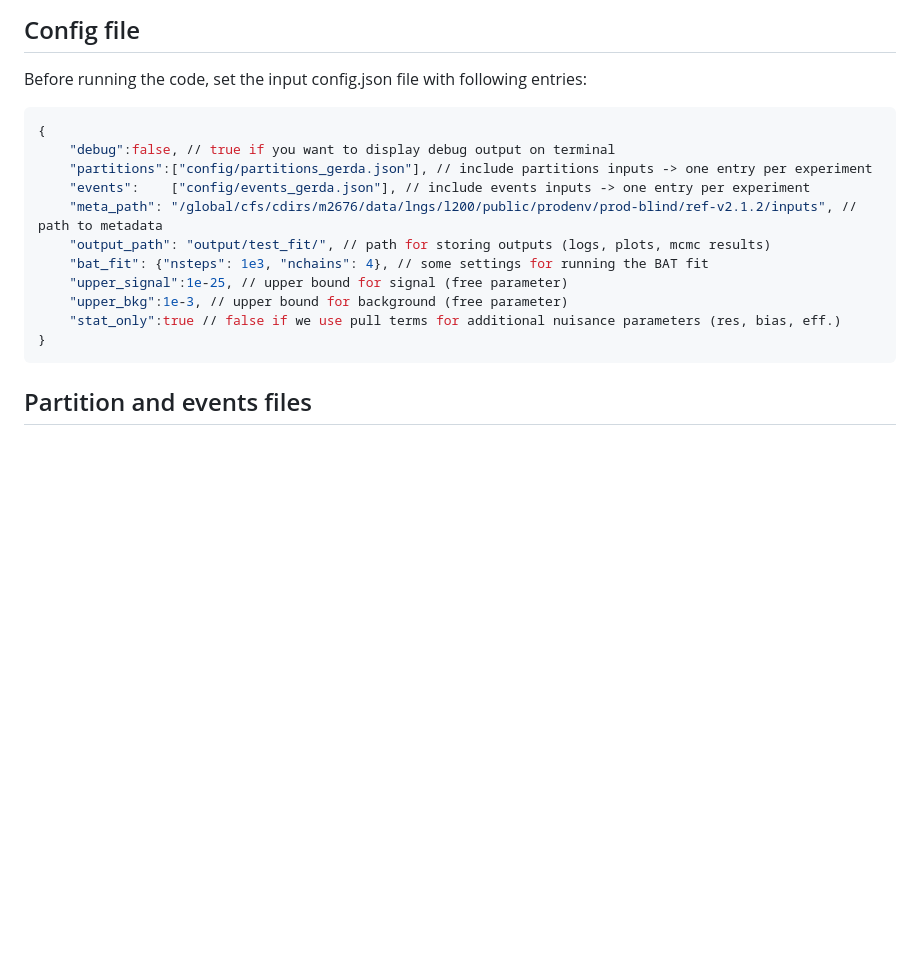
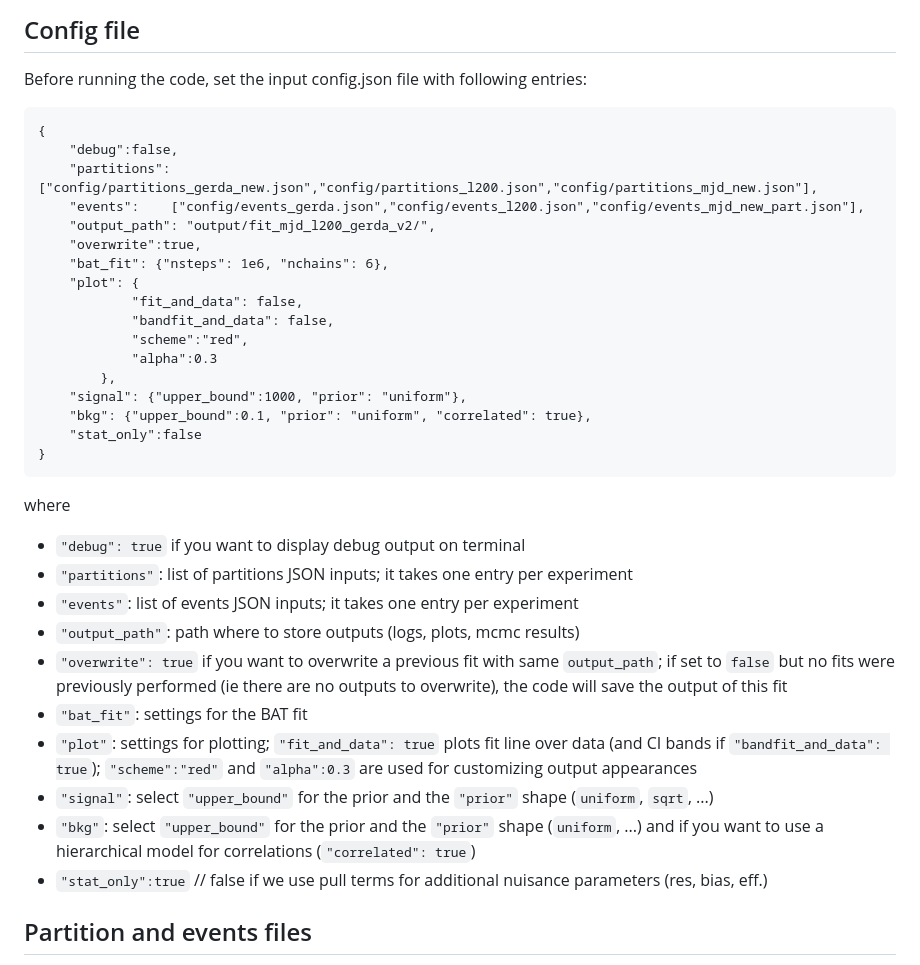
Before and after one commit to sofia-calgaro/ZeroNuFit.jl, a Markdown page: README.md, the part around the change. GitHub-like rendering; blank space fills up the shorter version.

````diff
--- a/README.md
+++ b/README.md
@@ -27,19 +27,38 @@ alternatively the code can be run within the Legend container, see https://githu
 ## Config file
 Before running the code, set the input config.json file with following entries:
 
-```bash
+```
 {
-    "debug":false, // true if you want to display debug output on terminal
-    "partitions":["config/partitions_gerda.json"], // include partitions inputs -> one entry per experiment
-    "events":    ["config/events_gerda.json"], // include events inputs -> one entry per experiment
-    "meta_path": "/global/cfs/cdirs/m2676/data/lngs/l200/public/prodenv/prod-blind/ref-v2.1.2/inputs", // path to metadata
-    "output_path": "output/test_fit/", // path for storing outputs (logs, plots, mcmc results)
-    "bat_fit": {"nsteps": 1e3, "nchains": 4}, // some settings for running the BAT fit
-    "upper_signal":1e-25, // upper bound for signal (free parameter)
-    "upper_bkg":1e-3, // upper bound for background (free parameter)
-    "stat_only":true // false if we use pull terms for additional nuisance parameters (res, bias, eff.)
+    "debug":false,
+    "partitions":["config/partitions_gerda_new.json","config/partitions_l200.json","config/partitions_mjd_new.json"],
+    "events":    ["config/events_gerda.json","config/events_l200.json","config/events_mjd_new_part.json"],
+    "output_path": "output/fit_mjd_l200_gerda_v2/",
+    "overwrite":true,
+    "bat_fit": {"nsteps": 1e6, "nchains": 6},
+    "plot": {
+            "fit_and_data": false,
+            "bandfit_and_data": false,
+            "scheme":"red",
+            "alpha":0.3
+        },
+    "signal": {"upper_bound":1000, "prior": "uniform"},
+    "bkg": {"upper_bound":0.1, "prior": "uniform", "correlated": true},
+    "stat_only":false
 }
 ```
+
+where
+- `"debug": true` if you want to display debug output on terminal
+- `"partitions"`: list of partitions JSON inputs; it takes one entry per experiment
+- `"events"`: list of events JSON inputs; it takes one entry per experiment
+- `"output_path"`: path where to store outputs (logs, plots, mcmc results)
+- `"overwrite": true` if you want to overwrite a previous fit with same `output_path`; if set to `false` but no fits were previously performed (ie there are no outputs to overwrite), the code will save the output of this fit
+- `"bat_fit"`: settings for the BAT fit
+- `"plot"`: settings for plotting; `"fit_and_data": true` plots fit line over data (and CI bands if `"bandfit_and_data": true`); `"scheme":"red"` and `"alpha":0.3` are used for customizing output appearances
+- `"signal"`: select `"upper_bound"` for the prior and the `"prior"` shape (`uniform`, `sqrt`, ...)
+- `"bkg"`: select `"upper_bound"` for the prior and the `"prior"` shape (`uniform`, ...) and if you want to use a hierarchical model for correlations (`"correlated": true`)
+- `"stat_only":true` // false if we use pull terms for additional nuisance parameters (res, bias, eff.)
+
 
 ## Partition and events files
 The takes inputs in JSON format, two files are needed a "partitions file" giving information on the independent spectra to be used in the fit/likelihood, this is set by the "partitions" key in the config file. This provides all the information neccesary to define the fit model.
````
